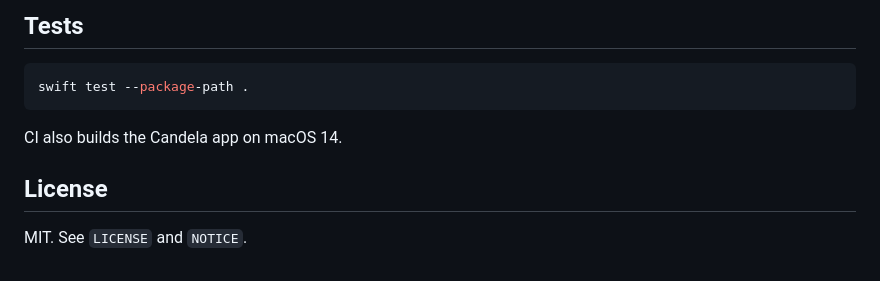
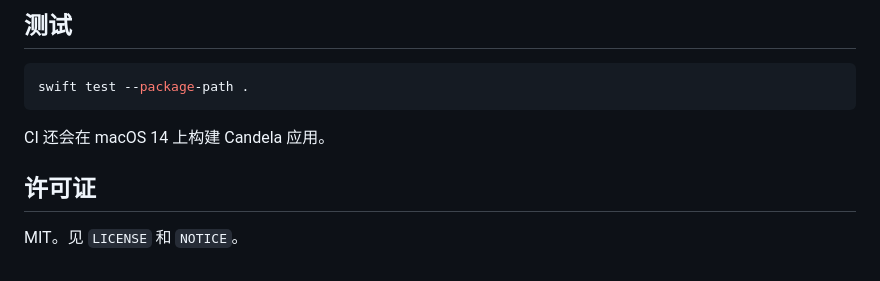
Before and after one commit to WymanY/Candela, a Markdown page: README.md, the part around one of its changes. GitHub-like rendering.

````diff
--- a/README.md
+++ b/README.md
@@ -160,12 +162,12 @@ The fake catalog is:
 
-## Tests
+## 测试
 
 ```sh
 swift test --package-path .
 ```
 
-CI also builds the Candela app on macOS 14.
+CI 还会在 macOS 14 上构建 Candela 应用。
 
-## License
+## 许可证
 
-MIT. See `LICENSE` and `NOTICE`.
+MIT。见 `LICENSE` 和 `NOTICE`。
````
Also changed, not shown: other parts of README.md (+73 -71 lines), README.en.md (added, +173 -0 lines).
